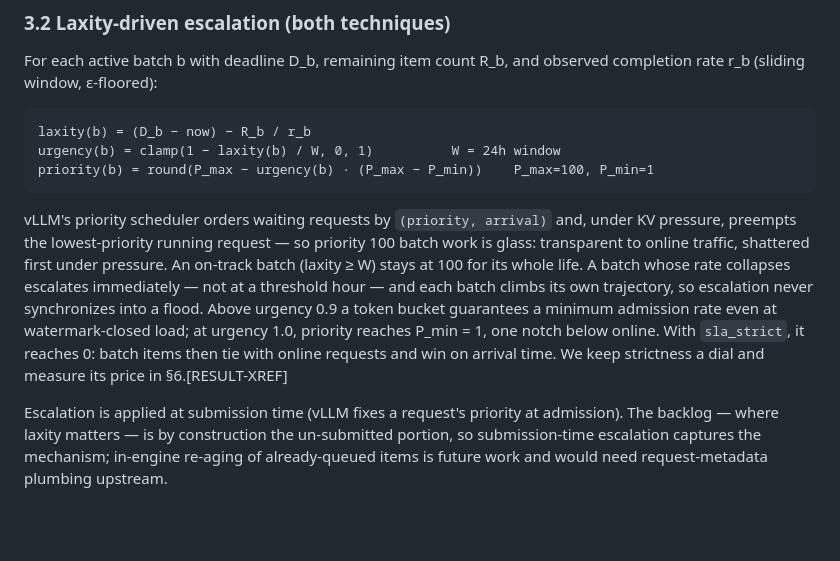
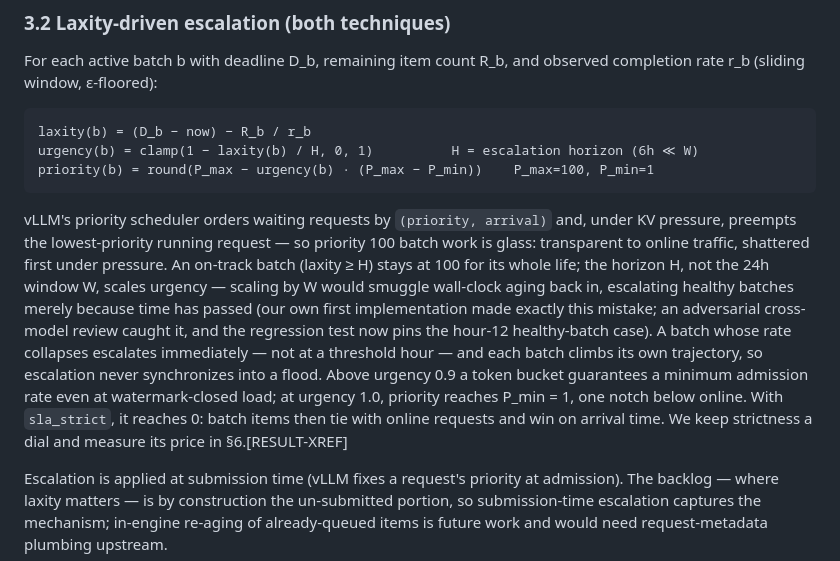
Before and after one commit to rajagurunath/tidal, a Markdown page: docs/paper/paper.md, the part around the change. Rendered like a GitHub page; blank space fills up the shorter version.

Commit message:
docs(paper): laxity horizon correction

```diff
--- a/docs/paper/paper.md
+++ b/docs/paper/paper.md
@@ -54,10 +54,10 @@ Batch jobs enter through an OpenAI-wire-compatible `/v1/files` + `/v1/batches` A
 For each active batch b with deadline D_b, remaining item count R_b, and observed completion rate r_b (sliding window, ε-floored):
 
     laxity(b) = (D_b − now) − R_b / r_b
-    urgency(b) = clamp(1 − laxity(b) / W, 0, 1)          W = 24h window
+    urgency(b) = clamp(1 − laxity(b) / H, 0, 1)          H = escalation horizon (6h ≪ W)
     priority(b) = round(P_max − urgency(b) · (P_max − P_min))    P_max=100, P_min=1
 
-vLLM's priority scheduler orders waiting requests by `(priority, arrival)` and, under KV pressure, preempts the lowest-priority running request — so priority 100 batch work is glass: transparent to online traffic, shattered first under pressure. An on-track batch (laxity ≥ W) stays at 100 for its whole life. A batch whose rate collapses escalates immediately — not at a threshold hour — and each batch climbs its own trajectory, so escalation never synchronizes into a flood. Above urgency 0.9 a token bucket guarantees a minimum admission rate even at watermark-closed load; at urgency 1.0, priority reaches P_min = 1, one notch below online. With `sla_strict`, it reaches 0: batch items then tie with online requests and win on arrival time. We keep strictness a dial and measure its price in §6.[RESULT-XREF]
+vLLM's priority scheduler orders waiting requests by `(priority, arrival)` and, under KV pressure, preempts the lowest-priority running request — so priority 100 batch work is glass: transparent to online traffic, shattered first under pressure. An on-track batch (laxity ≥ H) stays at 100 for its whole life; the horizon H, not the 24h window W, scales urgency — scaling by W would smuggle wall-clock aging back in, escalating healthy batches merely because time has passed (our own first implementation made exactly this mistake; an adversarial cross-model review caught it, and the regression test now pins the hour-12 healthy-batch case). A batch whose rate collapses escalates immediately — not at a threshold hour — and each batch climbs its own trajectory, so escalation never synchronizes into a flood. Above urgency 0.9 a token bucket guarantees a minimum admission rate even at watermark-closed load; at urgency 1.0, priority reaches P_min = 1, one notch below online. With `sla_strict`, it reaches 0: batch items then tie with online requests and win on arrival time. We keep strictness a dial and measure its price in §6.[RESULT-XREF]
 
 Escalation is applied at submission time (vLLM fixes a request's priority at admission). The backlog — where laxity matters — is by construction the un-submitted portion, so submission-time escalation captures the mechanism; in-engine re-aging of already-queued items is future work and would need request-metadata plumbing upstream.
 
```
